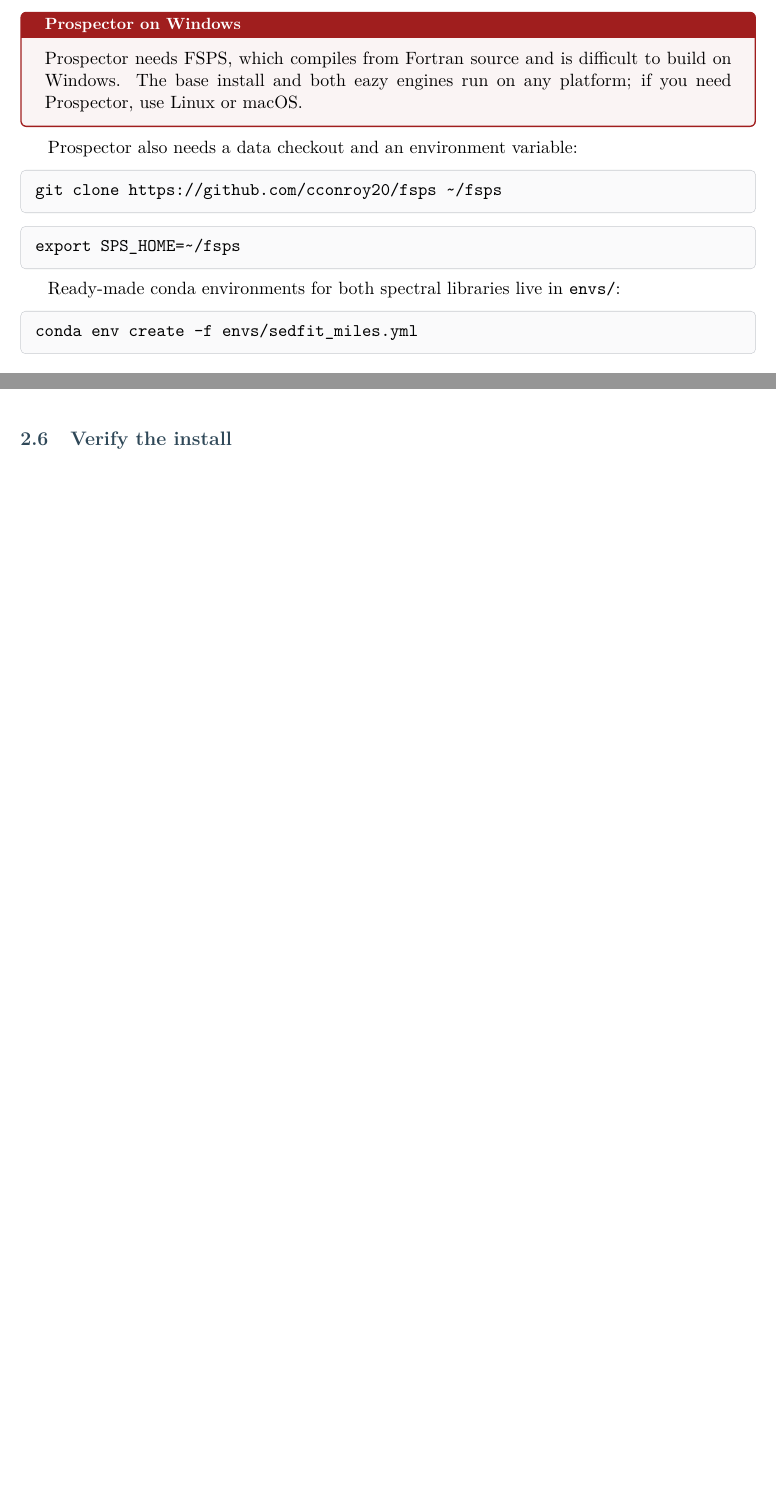
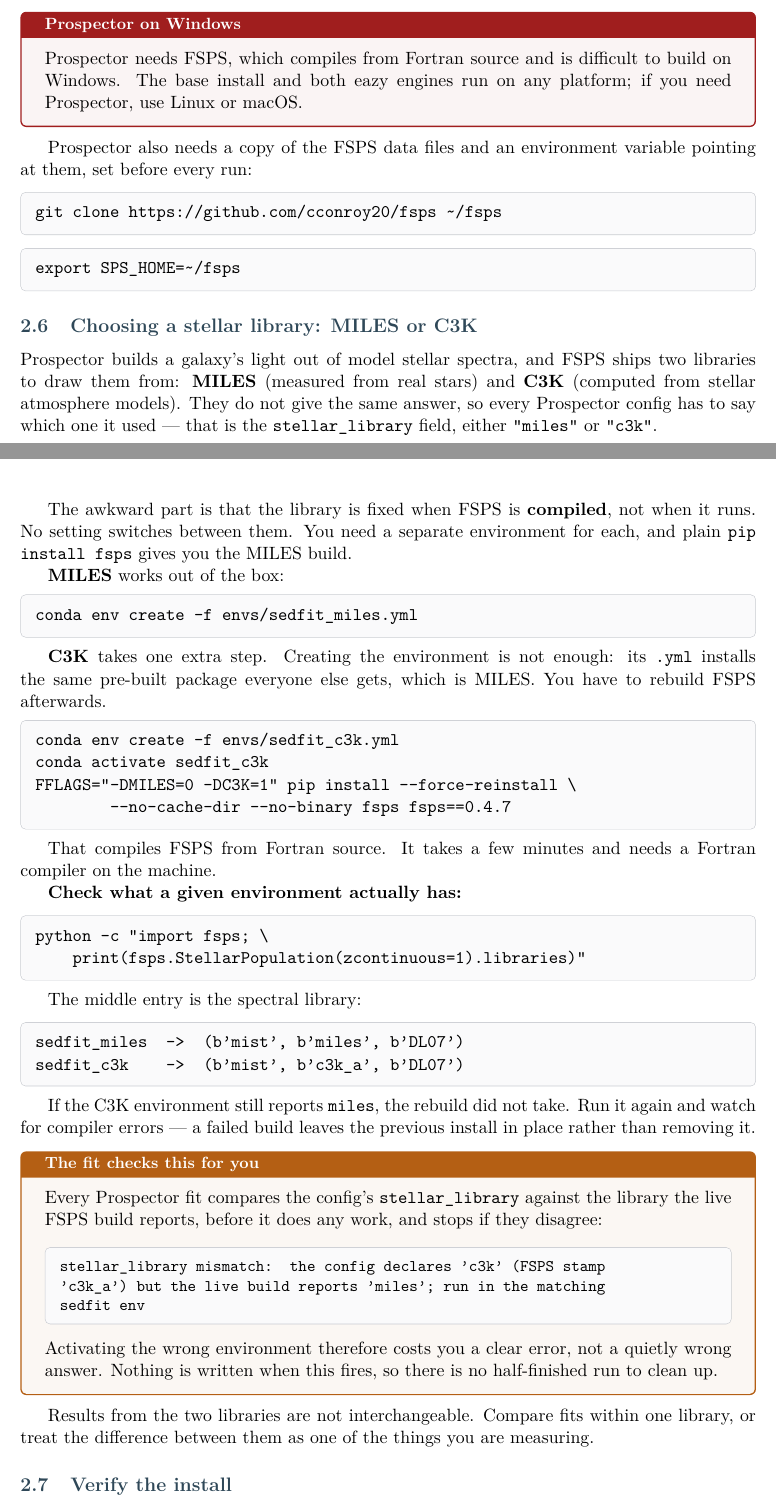
Before and after one commit to chrishopp12/sed-fitting, a LaTeX document (docs/sedfit_user_manual.tex): two parts of pages 6 and 7 of 17, joined at a grey line, cut so that both start at the same text, the shorter picture padded with empty space. Compiled offline with pdfLaTeX.

Commit message:
Document the MILES and C3K FSPS builds in the user manual

```diff
--- a/docs/sedfit_user_manual.tex
+++ b/docs/sedfit_user_manual.tex
@@ -267,16 +267,84 @@
 on any platform; if you need Prospector, use Linux or macOS.
 \end{warnbox}
 
-Prospector also needs a data checkout and an environment variable:
+Prospector also needs a copy of the FSPS data files and an environment
+variable pointing at them, set before every run:
 
 \cmdline{git clone https://github.com/cconroy20/fsps \textasciitilde/fsps}
 
 \cmdline{export SPS\_HOME=\textasciitilde/fsps}
 
-Ready-made conda environments for both spectral libraries live in
-\texttt{envs/}:
+\subsection{Choosing a stellar library: MILES or C3K}
+
+Prospector builds a galaxy's light out of model stellar spectra, and
+FSPS ships two libraries to draw them from: \textbf{MILES} (measured
+from real stars) and \textbf{C3K} (computed from stellar atmosphere
+models). They do not give the same answer, so every Prospector config
+has to say which one it used --- that is the \texttt{stellar\_library}
+field, either \texttt{"miles"} or \texttt{"c3k"}.
+
+The awkward part is that the library is fixed when FSPS is
+\textbf{compiled}, not when it runs. No setting switches between them.
+You need a separate environment for each, and plain
+\texttt{pip install fsps} gives you the MILES build.
+
+\textbf{MILES} works out of the box:
 
 \cmdline{conda env create -f envs/sedfit\_miles.yml}
+
+\textbf{C3K} takes one extra step. Creating the environment is not
+enough: its \texttt{.yml} installs the same pre-built package everyone
+else gets, which is MILES. You have to rebuild FSPS afterwards.
+
+\begin{cmd}\ttfamily
+conda env create -f envs/sedfit\_c3k.yml\\
+conda activate sedfit\_c3k\\
+FFLAGS="-DMILES=0 -DC3K=1" pip install -{}-force-reinstall \textbackslash\\
+\hspace*{4em}-{}-no-cache-dir -{}-no-binary fsps fsps==0.4.7
+\end{cmd}
+
+That compiles FSPS from Fortran source. It takes a few minutes and needs
+a Fortran compiler on the machine.
+
+\textbf{Check what a given environment actually has:}
+
+\begin{cmd}\ttfamily
+python -c "import fsps; \textbackslash\\
+\hspace*{2em}print(fsps.StellarPopulation(zcontinuous=1).libraries)"
+\end{cmd}
+
+The middle entry is the spectral library:
+
+\begin{cmd}\ttfamily
+sedfit\_miles~~->~~(b'mist', b'miles', b'DL07')\\
+sedfit\_c3k~~~~->~~(b'mist', b'c3k\_a', b'DL07')
+\end{cmd}
+
+If the C3K environment still reports \texttt{miles}, the rebuild did not
+take. Run it again and watch for compiler errors --- a failed build
+leaves the previous install in place rather than removing it.
+
+\begin{notebox}[The fit checks this for you]
+Every Prospector fit compares the config's \texttt{stellar\_library}
+against the library the live FSPS build reports, before it does any
+work, and stops if they disagree:
+
+\smallskip
+\begin{cmd}\ttfamily\small
+stellar\_library mismatch: the config declares 'c3k' (FSPS stamp\\
+'c3k\_a') but the live build reports 'miles'; run in the matching\\
+sedfit env
+\end{cmd}
+\smallskip
+
+Activating the wrong environment therefore costs you a clear error, not
+a quietly wrong answer. Nothing is written when this fires, so there is
+no half-finished run to clean up.
+\end{notebox}
+
+Results from the two libraries are not interchangeable. Compare fits
+within one library, or treat the difference between them as one of the
+things you are measuring.
 
 \subsection{Verify the install}
 
```
Also changed, not shown: docs/sedfit_user_manual.pdf, docs/sedfit_user_manual.tex (22 more changed lines).
